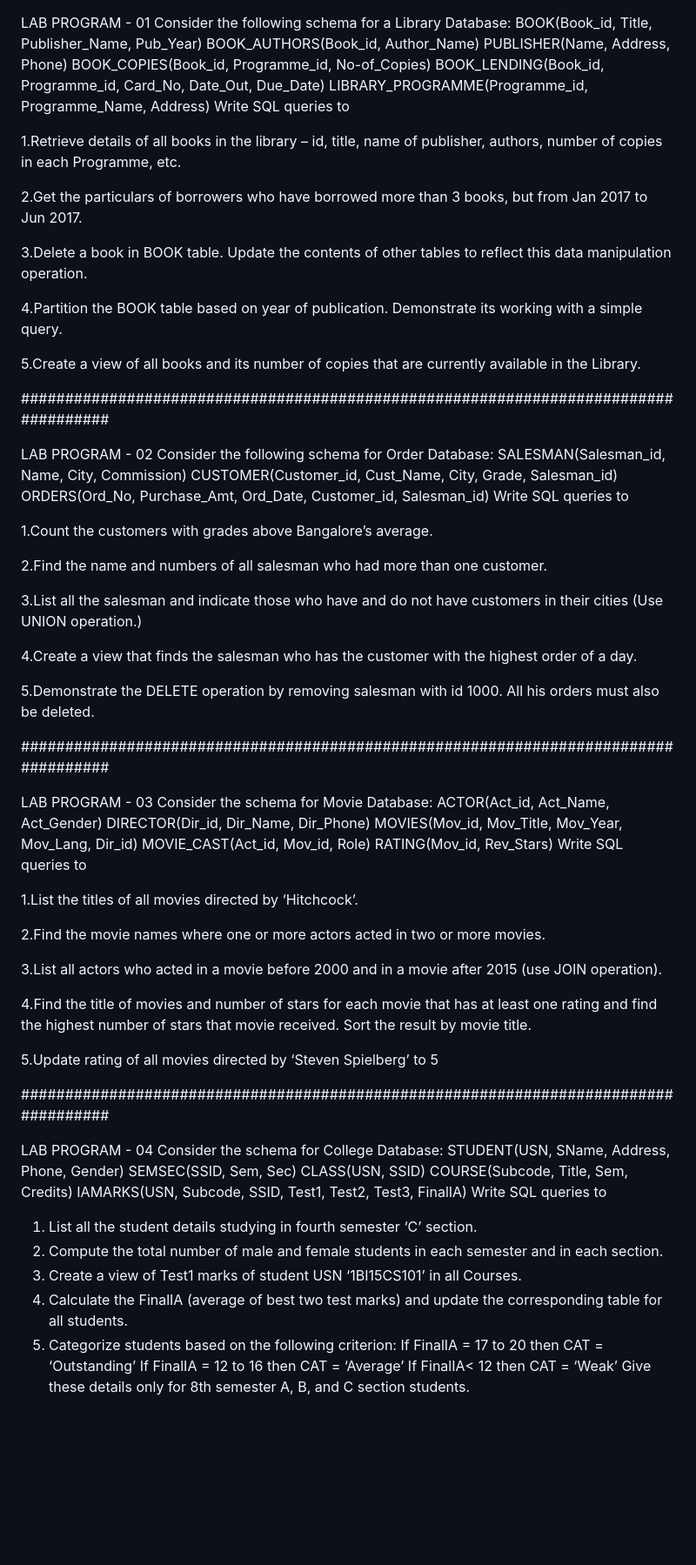
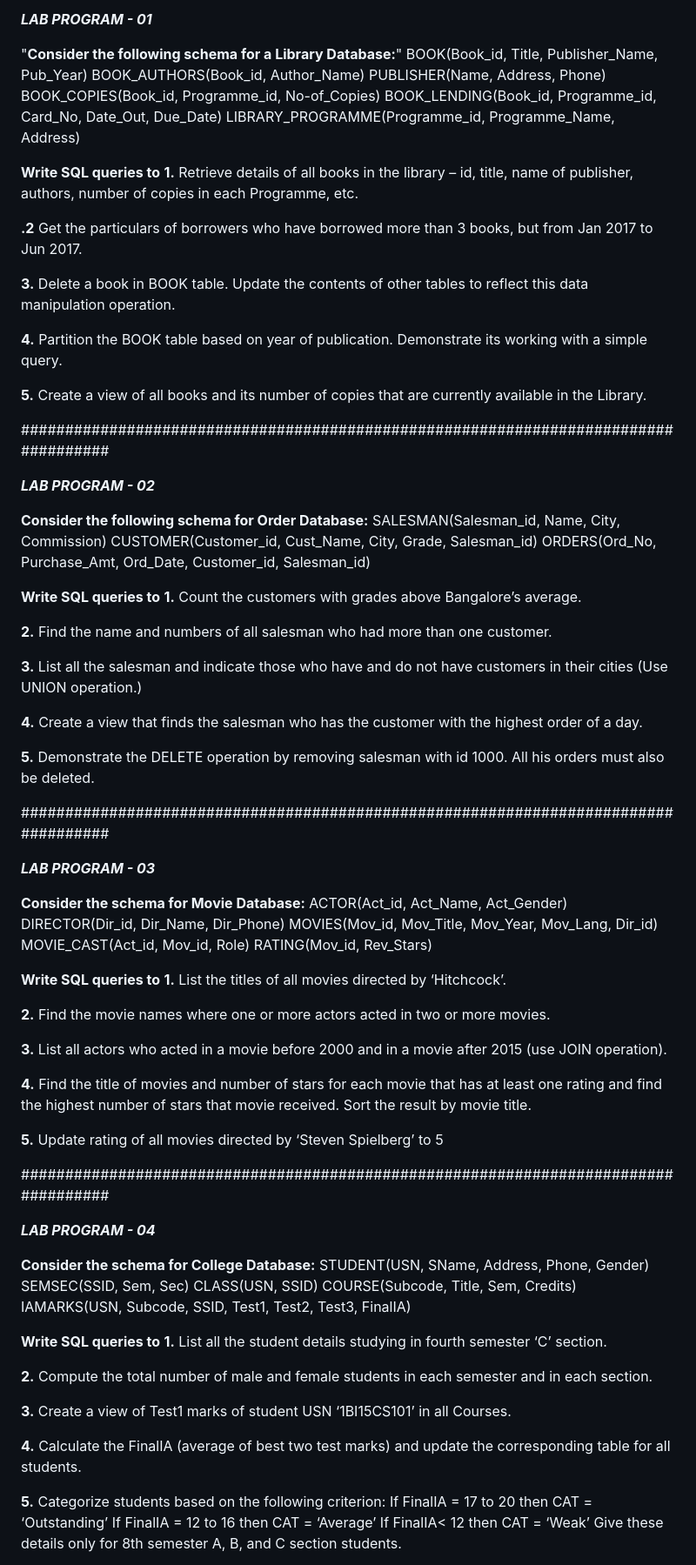
Before and after one commit to deekshithagowda07/DBMS-LAB-PROGRAMS, a Markdown page: README.md, the part around the change printed below. Shown: that part at 87% size. Rendered like a GitHub page; blank space fills up the shorter version.

```diff
--- a/README.md
+++ b/README.md
@@ -1,63 +1,88 @@
+ ***LAB PROGRAM - 01***
 
-LAB PROGRAM - 01
-Consider the following schema for a Library Database: BOOK(Book_id, Title, Publisher_Name, Pub_Year) BOOK_AUTHORS(Book_id, Author_Name) PUBLISHER(Name, Address, Phone) BOOK_COPIES(Book_id, Programme_id, No-of_Copies) BOOK_LENDING(Book_id, Programme_id, Card_No, Date_Out, Due_Date) LIBRARY_PROGRAMME(Programme_id, Programme_Name, Address) Write SQL queries to
+"**Consider the following schema for a Library Database:**"
+BOOK(Book_id, Title, Publisher_Name, Pub_Year)
+BOOK_AUTHORS(Book_id, Author_Name)
+PUBLISHER(Name, Address, Phone)
+BOOK_COPIES(Book_id, Programme_id, No-of_Copies)
+BOOK_LENDING(Book_id, Programme_id, Card_No, Date_Out, Due_Date) LIBRARY_PROGRAMME(Programme_id, Programme_Name, Address)
 
-1.Retrieve details of all books in the library – id, title, name of publisher, authors, number of copies in each Programme, etc.
+**Write SQL queries to**
+**1.** Retrieve details of all books in the library – id, title, name of publisher, authors, number of copies in each Programme, etc.
 
-2.Get the particulars of borrowers who have borrowed more than 3 books, but from Jan 2017 to Jun 2017.
+**.2** Get the particulars of borrowers who have borrowed more than 3 books, but from Jan 2017 to Jun 2017.
 
-3.Delete a book in BOOK table. Update the contents of other tables to reflect this data manipulation operation.
+**3.** Delete a book in BOOK table. Update the contents of other tables to reflect this data manipulation operation.
 
-4.Partition the BOOK table based on year of publication. Demonstrate its working with a simple query.
+**4.** Partition the BOOK table based on year of publication. Demonstrate its working with a simple query.
 
-5.Create a view of all books and its number of copies that are currently available in the Library.
+**5.** Create a view of all books and its number of copies that are currently available in the Library.
 
 ####################################################################################
 
-LAB PROGRAM - 02
-Consider the following schema for Order Database: SALESMAN(Salesman_id, Name, City, Commission) CUSTOMER(Customer_id, Cust_Name, City, Grade, Salesman_id) ORDERS(Ord_No, Purchase_Amt, Ord_Date, Customer_id, Salesman_id) Write SQL queries to
 
-1.Count the customers with grades above Bangalore’s average.
+***__LAB PROGRAM - 02__***
 
-2.Find the name and numbers of all salesman who had more than one customer.
+**Consider the following schema for Order Database:**
+SALESMAN(Salesman_id, Name, City, Commission)
+CUSTOMER(Customer_id, Cust_Name, City, Grade, Salesman_id)
+ORDERS(Ord_No, Purchase_Amt, Ord_Date, Customer_id, Salesman_id)
 
-3.List all the salesman and indicate those who have and do not have customers in their cities (Use UNION operation.)
+**Write SQL queries to**
+**1.** Count the customers with grades above Bangalore’s average.
 
-4.Create a view that finds the salesman who has the customer with the highest order of a day.
+**2.** Find the name and numbers of all salesman who had more than one customer.
 
-5.Demonstrate the DELETE operation by removing salesman with id 1000. All his orders must also be deleted.
+**3.** List all the salesman and indicate those who have and do not have customers in their cities (Use UNION operation.)
+
+**4.** Create a view that finds the salesman who has the customer with the highest order of a day.
+
+**5.** Demonstrate the DELETE operation by removing salesman with id 1000. All his orders must also be deleted.
 
 ####################################################################################
 
-LAB PROGRAM - 03
-Consider the schema for Movie Database: ACTOR(Act_id, Act_Name, Act_Gender) DIRECTOR(Dir_id, Dir_Name, Dir_Phone) MOVIES(Mov_id, Mov_Title, Mov_Year, Mov_Lang, Dir_id) MOVIE_CAST(Act_id, Mov_id, Role) RATING(Mov_id, Rev_Stars) Write SQL queries to
 
-1.List the titles of all movies directed by ‘Hitchcock’.
+***__LAB PROGRAM - 03__***
 
-2.Find the movie names where one or more actors acted in two or more movies.
+**Consider the schema for Movie Database:**
+ACTOR(Act_id, Act_Name, Act_Gender)
+DIRECTOR(Dir_id, Dir_Name, Dir_Phone)
+MOVIES(Mov_id, Mov_Title, Mov_Year, Mov_Lang, Dir_id)
+MOVIE_CAST(Act_id, Mov_id, Role) RATING(Mov_id, Rev_Stars)
 
-3.List all actors who acted in a movie before 2000 and in a movie after 2015 (use JOIN operation).
+**Write SQL queries to**
+**1.** List the titles of all movies directed by ‘Hitchcock’.
 
-4.Find the title of movies and number of stars for each movie that has at least one rating and find the highest number of stars that movie received. Sort the result by movie title.
+**2.** Find the movie names where one or more actors acted in two or more movies.
 
-5.Update rating of all movies directed by ‘Steven Spielberg’ to 5
+**3.** List all actors who acted in a movie before 2000 and in a movie after 2015 (use JOIN operation).
+
+**4.** Find the title of movies and number of stars for each movie that has at least one rating and find the highest number of stars that movie received. Sort the result by movie title.
+
+**5.** Update rating of all movies directed by ‘Steven Spielberg’ to 5
 
 ####################################################################################
 
-LAB PROGRAM - 04
-Consider the schema for College Database:
+
+***__LAB PROGRAM - 04__***
+
+**Consider the schema for College Database:**
 STUDENT(USN, SName, Address, Phone, Gender)
 SEMSEC(SSID, Sem, Sec)
 CLASS(USN, SSID)
 COURSE(Subcode, Title, Sem, Credits)
 IAMARKS(USN, Subcode, SSID, Test1, Test2, Test3, FinalIA)
-Write SQL queries to
-1. List all the student details studying in fourth semester ‘C’ section.
-2. Compute the total number of male and female students in each semester and in each section.
-3. Create a view of Test1 marks of student USN ‘1BI15CS101’ in all Courses.
-4. Calculate the FinalIA (average of best two test marks) and update the corresponding table for all
-students.
-5. Categorize students based on the following criterion:
+
+**Write SQL queries to**
+**1.** List all the student details studying in fourth semester ‘C’ section.
+
+**2.** Compute the total number of male and female students in each semester and in each section.
+
+**3.** Create a view of Test1 marks of student USN ‘1BI15CS101’ in all Courses.
+
+**4.** Calculate the FinalIA (average of best two test marks) and update the corresponding table for all students.
+
+**5.** Categorize students based on the following criterion:
 If FinalIA = 17 to 20 then CAT = ‘Outstanding’
 If FinalIA = 12 to 16 then CAT = ‘Average’
 If FinalIA< 12 then CAT = ‘Weak’
```
Also changed, not shown: other parts of README.md (+15 -12 lines).
